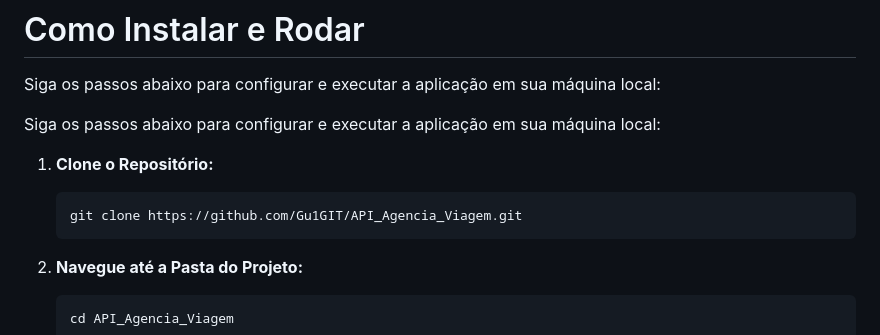
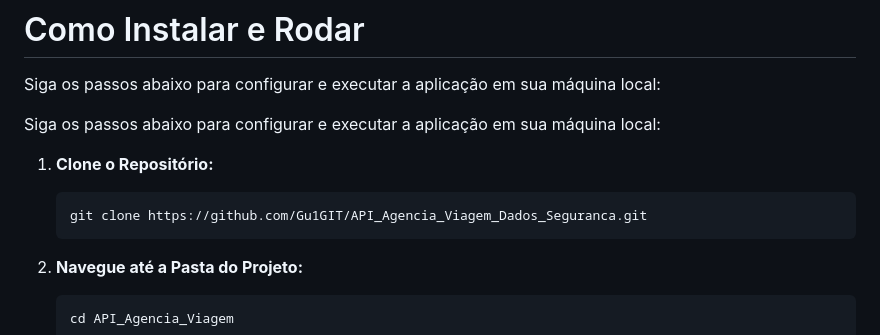
Before and after one commit to Gu1GIT/API_Agencia_Viagem_Dados_Seguranca, a Markdown page: README.md, the part around the change. Drawn GitHub-style.

````diff
--- a/README.md
+++ b/README.md
@@ -85,7 +85,7 @@ Siga os passos abaixo para configurar e executar a aplicação em sua máquina l
 
 1.  **Clone o Repositório:**
     ```bash
-    git clone https://github.com/Gu1GIT/API_Agencia_Viagem.git
+    git clone https://github.com/Gu1GIT/API_Agencia_Viagem_Dados_Seguranca.git
     ```
 
 2.  **Navegue até a Pasta do Projeto:**
````
